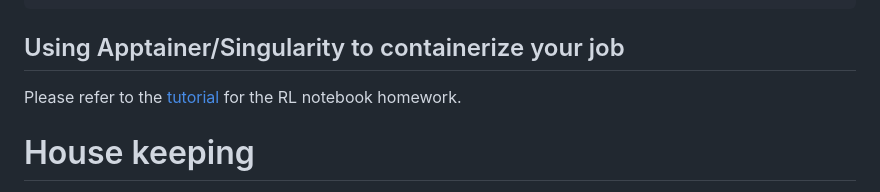
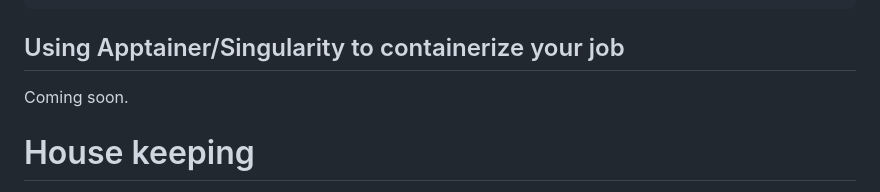
Before and after one commit to souchoyaa/com-304-FM-perso, a Markdown page: SCITAS_Tutorial/scitas_tutorial.md, the part around the change. GitHub-like rendering.

Commit message:
Remove irrelevant info

````diff
--- a/SCITAS_Tutorial/scitas_tutorial.md
+++ b/SCITAS_Tutorial/scitas_tutorial.md
@@ -112,7 +112,7 @@ In addition, we also have 14 GPUs that the students in COM-304 have high priorit
 ```
 
 ## Using Apptainer/Singularity to containerize your job
-Please refer to the [tutorial](../RL_Habitat_Homework/README.md) for the RL notebook homework.
+Coming soon.
 
 # House keeping
 
````
